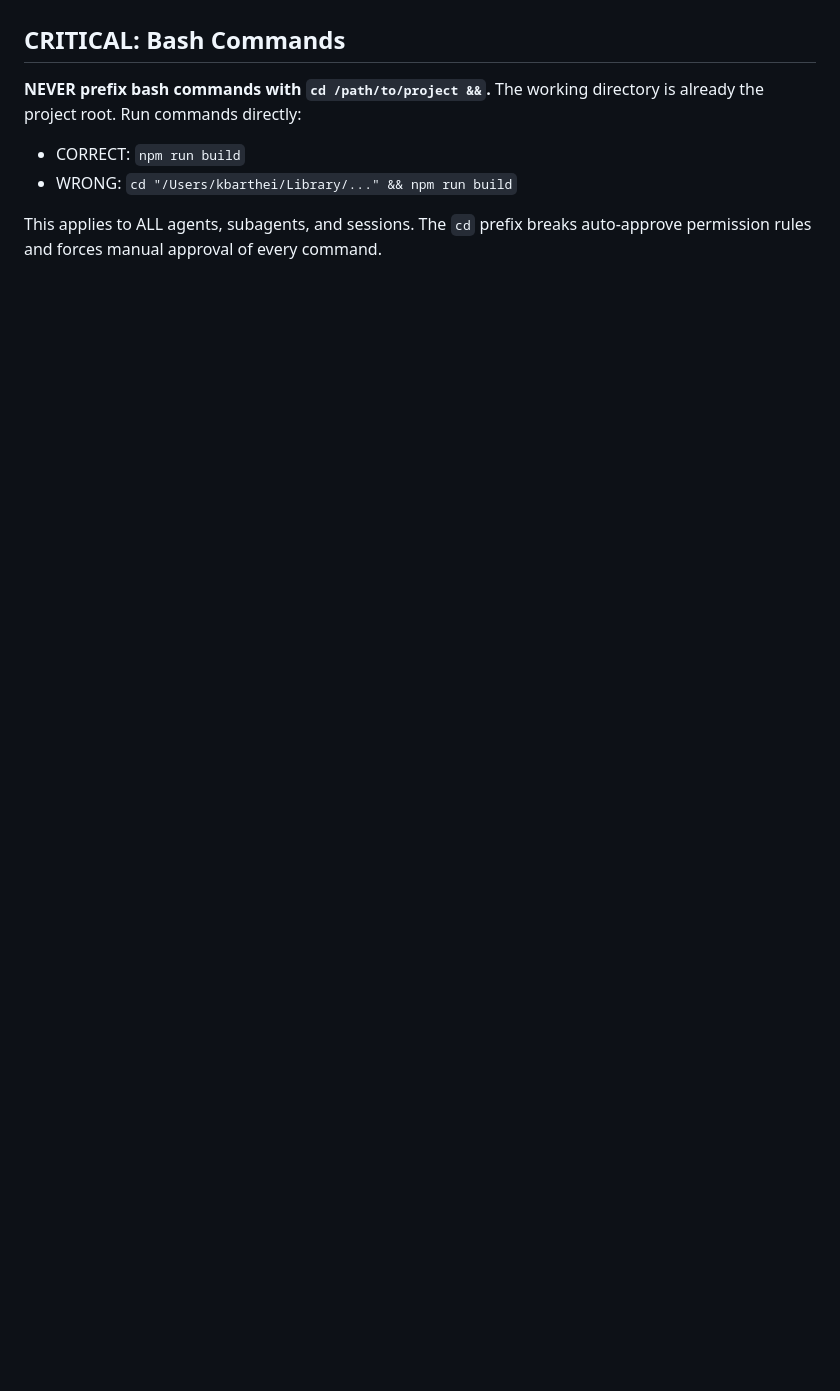
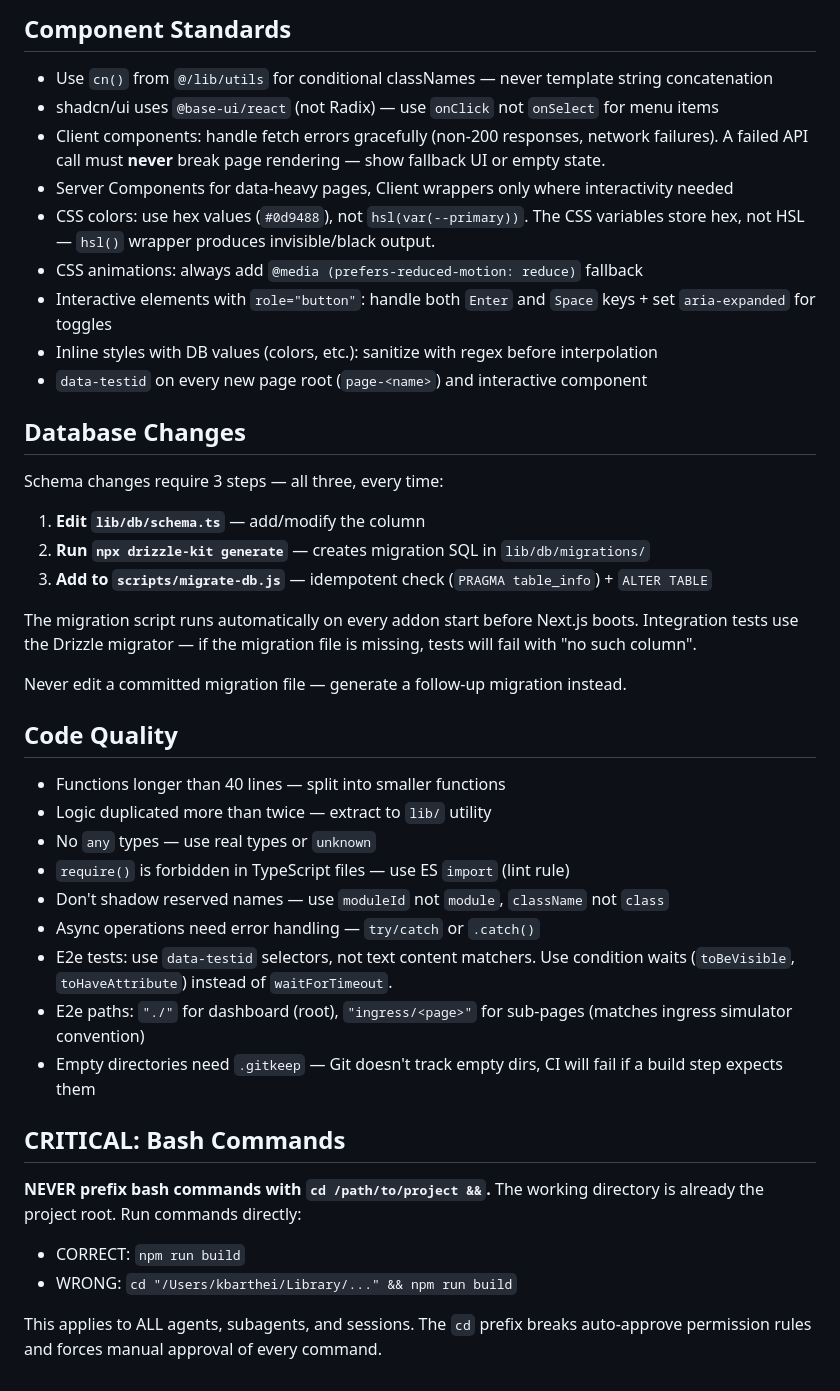
Before and after one commit to kbarthei/HASpoolManager, a Markdown page: CLAUDE.md, the part around one of its changes. Drawn GitHub-style; blank space fills up the shorter version.

```diff
--- a/CLAUDE.md
+++ b/CLAUDE.md
@@ -115,3 +149,39 @@ E2e tests run against the real HA addon stack: `npm run build` with `HA_ADDON=tr
+## Component Standards
+
+- Use `cn()` from `@/lib/utils` for conditional classNames — never template string concatenation
+- shadcn/ui uses `@base-ui/react` (not Radix) — use `onClick` not `onSelect` for menu items
+- Client components: handle fetch errors gracefully (non-200 responses, network failures). A failed API call must **never** break page rendering — show fallback UI or empty state.
+- Server Components for data-heavy pages, Client wrappers only where interactivity needed
+- CSS colors: use hex values (`#0d9488`), not `hsl(var(--primary))`. The CSS variables store hex, not HSL — `hsl()` wrapper produces invisible/black output.
+- CSS animations: always add `@media (prefers-reduced-motion: reduce)` fallback
+- Interactive elements with `role="button"`: handle both `Enter` and `Space` keys + set `aria-expanded` for toggles
+- Inline styles with DB values (colors, etc.): sanitize with regex before interpolation
+- `data-testid` on every new page root (`page-<name>`) and interactive component
+
+## Database Changes
+
+Schema changes require 3 steps — all three, every time:
+
+1. **Edit `lib/db/schema.ts`** — add/modify the column
+2. **Run `npx drizzle-kit generate`** — creates migration SQL in `lib/db/migrations/`
+3. **Add to `scripts/migrate-db.js`** — idempotent check (`PRAGMA table_info`) + `ALTER TABLE`
+
+The migration script runs automatically on every addon start before Next.js boots.
+Integration tests use the Drizzle migrator — if the migration file is missing, tests will fail with "no such column".
+
+Never edit a committed migration file — generate a follow-up migration instead.
+
+## Code Quality
+
+- Functions longer than 40 lines — split into smaller functions
+- Logic duplicated more than twice — extract to `lib/` utility
+- No `any` types — use real types or `unknown`
+- `require()` is forbidden in TypeScript files — use ES `import` (lint rule)
+- Don't shadow reserved names — use `moduleId` not `module`, `className` not `class`
+- Async operations need error handling — `try/catch` or `.catch()`
+- E2e tests: use `data-testid` selectors, not text content matchers. Use condition waits (`toBeVisible`, `toHaveAttribute`) instead of `waitForTimeout`.
+- E2e paths: `"./"` for dashboard (root), `"ingress/<page>"` for sub-pages (matches ingress simulator convention)
+- Empty directories need `.gitkeep` — Git doesn't track empty dirs, CI will fail if a build step expects them
 
 ## CRITICAL: Bash Commands
 
```
Also changed, not shown: other parts of CLAUDE.md (+35 -1 lines).
